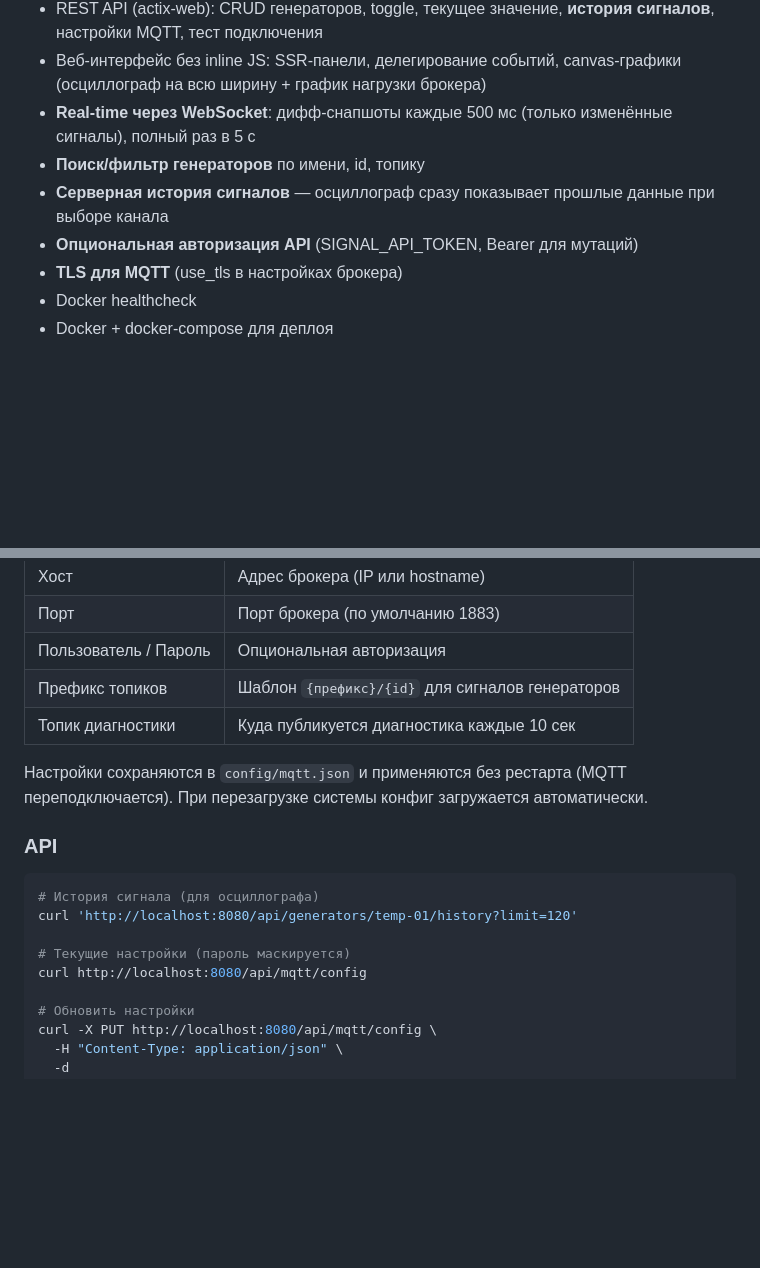
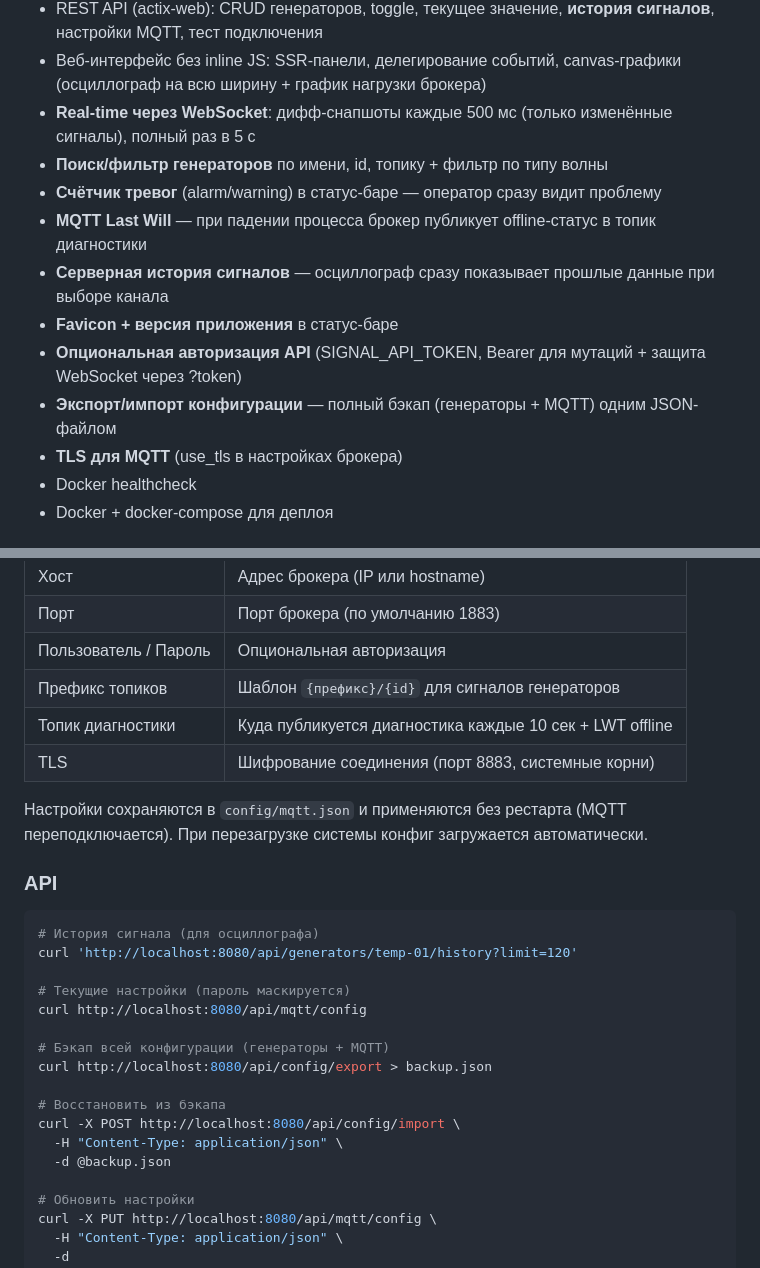
Before and after one commit to KuzinHouse/signal-generator, a Markdown page: README.md, 2 parts joined by grey strips. Drawn GitHub-style; blank space fills up the shorter version.

Commit message:
docs: README — alarms, wave filter, LWT, export/import, WS auth, TLS

```diff
--- a/README.md
+++ b/README.md
@@ -14,9 +14,13 @@
 - REST API (actix-web): CRUD генераторов, toggle, текущее значение, **история сигналов**, настройки MQTT, тест подключения
 - Веб-интерфейс без inline JS: SSR-панели, делегирование событий, canvas-графики (осциллограф на всю ширину + график нагрузки брокера)
 - **Real-time через WebSocket**: дифф-снапшоты каждые 500 мс (только изменённые сигналы), полный раз в 5 с
-- **Поиск/фильтр генераторов** по имени, id, топику
+- **Поиск/фильтр генераторов** по имени, id, топику + фильтр по типу волны
+- **Счётчик тревог** (alarm/warning) в статус-баре — оператор сразу видит проблему
+- **MQTT Last Will** — при падении процесса брокер публикует offline-статус в топик диагностики
 - **Серверная история сигналов** — осциллограф сразу показывает прошлые данные при выборе канала
-- **Опциональная авторизация API** (SIGNAL_API_TOKEN, Bearer для мутаций)
+- **Favicon + версия приложения** в статус-баре
+- **Опциональная авторизация API** (SIGNAL_API_TOKEN, Bearer для мутаций + защита WebSocket через ?token)
+- **Экспорт/импорт конфигурации** — полный бэкап (генераторы + MQTT) одним JSON-файлом
 - **TLS для MQTT** (use_tls в настройках брокера)
 - Docker healthcheck
 - Docker + docker-compose для деплоя
@@ -39,7 +43,8 @@ cargo run --release
 | Порт | Порт брокера (по умолчанию 1883) |
 | Пользователь / Пароль | Опциональная авторизация |
 | Префикс топиков | Шаблон `{префикс}/{id}` для сигналов генераторов |
-| Топик диагностики | Куда публикуется диагностика каждые 10 сек |
+| Топик диагностики | Куда публикуется диагностика каждые 10 сек + LWT offline |
+| TLS | Шифрование соединения (порт 8883, системные корни) |
 
 Настройки сохраняются в `config/mqtt.json` и применяются без рестарта (MQTT переподключается). При перезагрузке системы конфиг загружается автоматически.
 
@@ -51,6 +56,14 @@ curl 'http://localhost:8080/api/generators/temp-01/history?limit=120'
 
 # Текущие настройки (пароль маскируется)
 curl http://localhost:8080/api/mqtt/config
+
+# Бэкап всей конфигурации (генераторы + MQTT)
+curl http://localhost:8080/api/config/export > backup.json
+
+# Восстановить из бэкапа
+curl -X POST http://localhost:8080/api/config/import \
+  -H "Content-Type: application/json" \
+  -d @backup.json
 
 # Обновить настройки
 curl -X PUT http://localhost:8080/api/mqtt/config \
```
